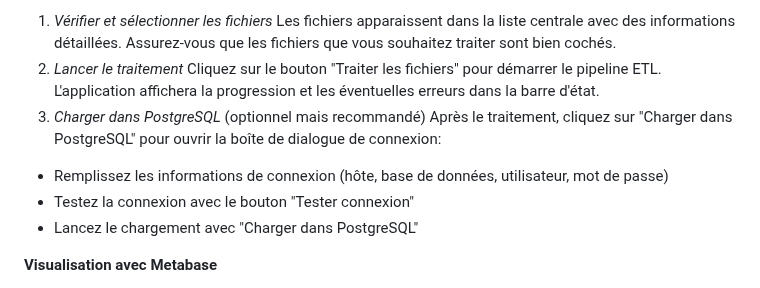
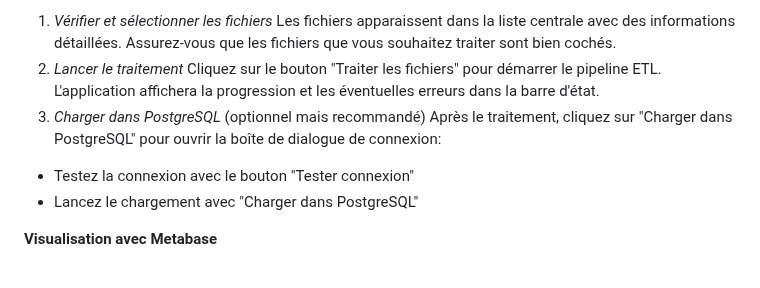
Before and after one commit to Sam-rst/EPSI_B3_MSPR-Groupe_MATS, a Markdown page: apps/etl/README.md, the part around the change. Rendered like a GitHub page.

Commit message:
read.me modifié pour l'etl

```diff
--- a/apps/etl/README.md
+++ b/apps/etl/README.md
@@ -79,7 +79,6 @@ Cliquez sur le bouton "Traiter les fichiers" pour démarrer le pipeline ETL. L'a
 3. *Charger dans PostgreSQL* (optionnel mais recommandé)
 Après le traitement, cliquez sur "Charger dans PostgreSQL" pour ouvrir la boîte de dialogue de connexion:
 
--  Remplissez les informations de connexion (hôte, base de données, utilisateur, mot de passe)
 - Testez la connexion avec le bouton "Tester connexion"
 - Lancez le chargement avec "Charger dans PostgreSQL"
 
```
